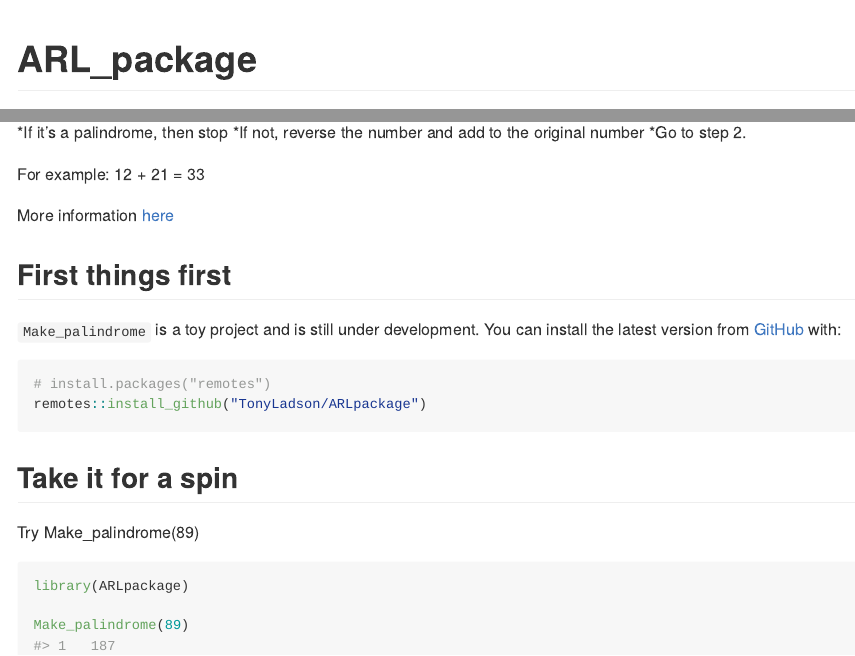
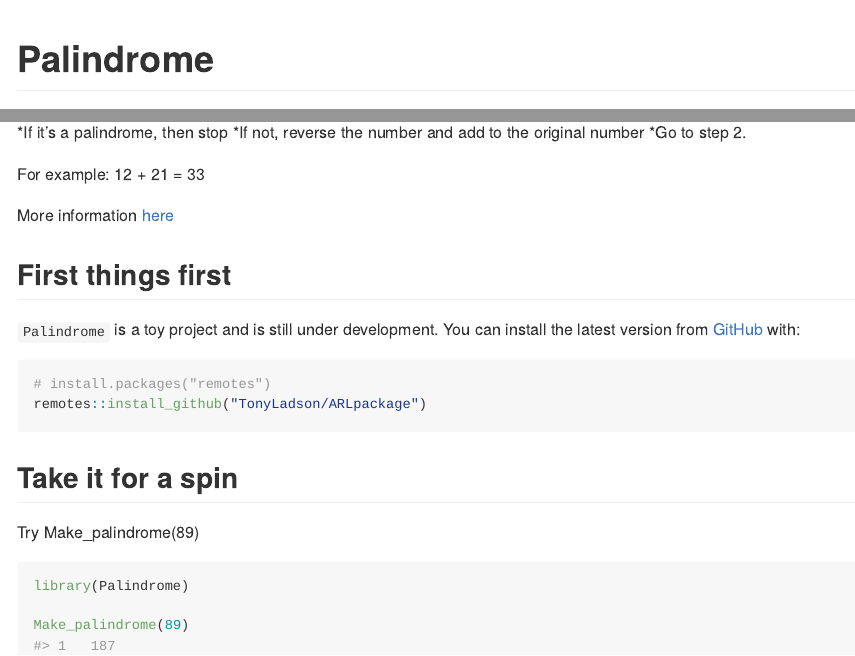
Before and after one commit to TonyLadson/Palindrome, an R Markdown document (README.Rmd): the page in a window 1100 px wide, from its top, and a second part further down, joined at a grey line. Rendered offline with R 4.5, knitr and Pandoc, with nearby package versions.

Commit message:
Edits to readme file

````diff
--- a/README.Rmd
+++ b/README.Rmd
@@ -18,7 +18,7 @@ knitr::opts_chunk$set(
 )
 ```
 
-# ARL_package
+# Palindrome
 
 This package contains a single function: Make_palindrome.  A palindrome number is the same when read forward or backward e.g. 121.
 
@@ -37,7 +37,7 @@ More information [here](https://tonyladson.wordpress.com/2013/03/14/palindrome-n
 
 ## First things first
 
-`Make_palindrome` is a toy project and is still under development. You can install the latest version from [GitHub](https://github.com/) with:
+`Palindrome` is a toy project and is still under development. You can install the latest version from [GitHub](https://github.com/) with:
 
 ```{r, install, results = "hide", eval = FALSE}
 # install.packages("remotes")
@@ -49,7 +49,7 @@ remotes::install_github("TonyLadson/ARLpackage")
 Try Make_palindrome(89)
 
 ```{r example}
-library(ARLpackage)
+library(Palindrome)
 
 Make_palindrome(89)
 ```
````
Also changed, not shown: README.md.
